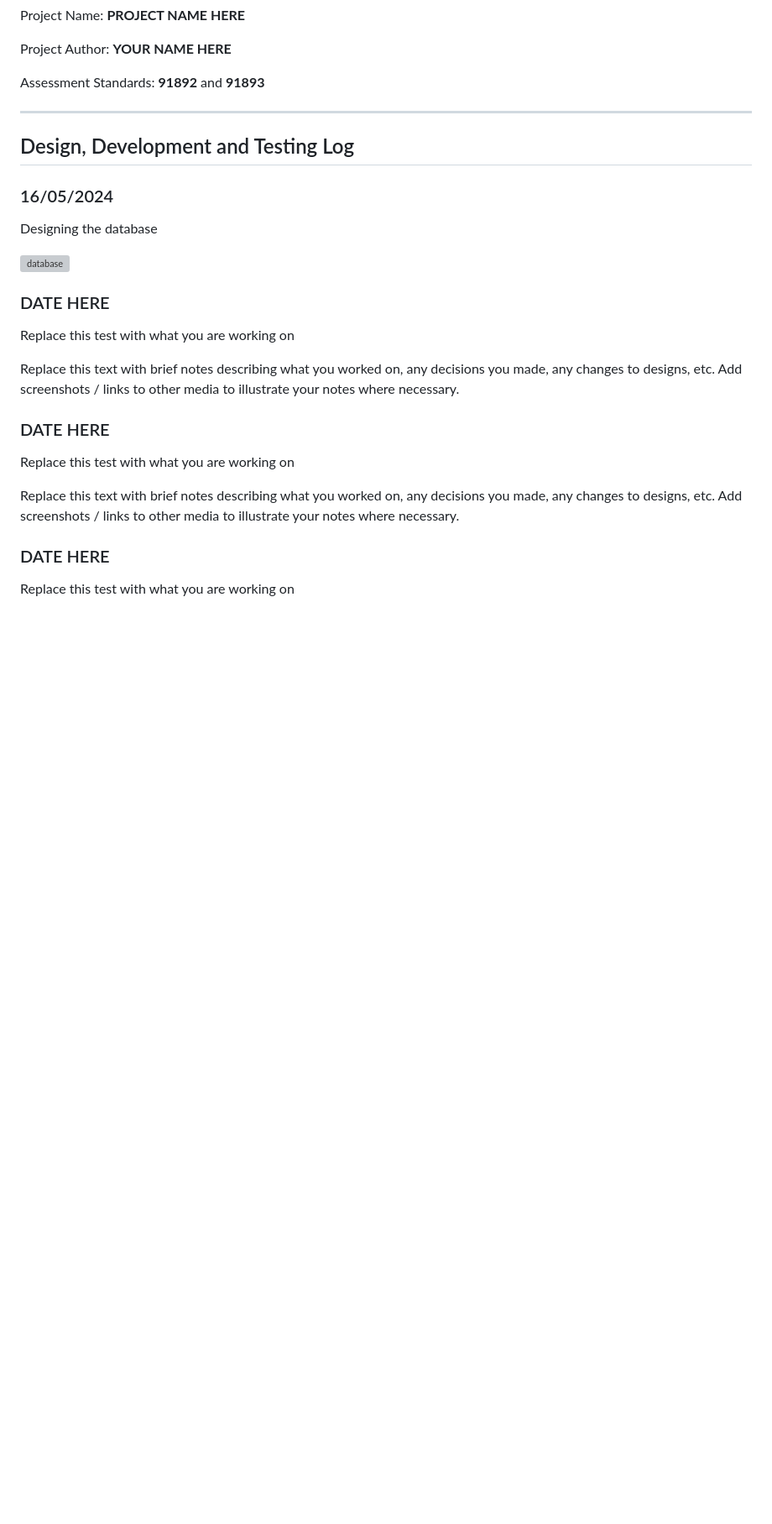
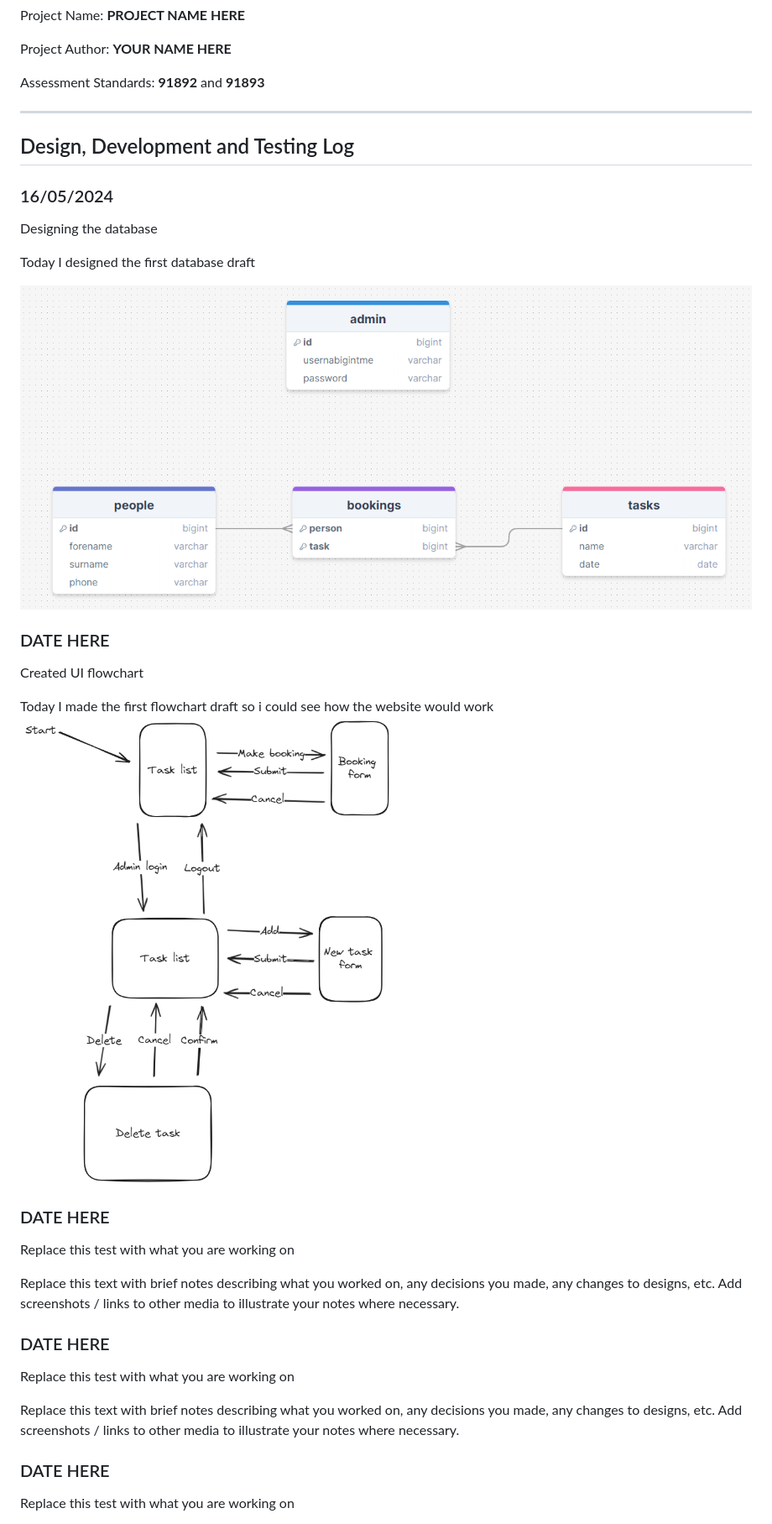
Before and after one commit to waimea-snoble/200DTD-Assesment, a Markdown page: Development.md, the part around the change printed below. Shown: that part at 84% size. Rendered like a GitHub page; pictures changed too: images/flowchart.png (added); blank space fills up the shorter version; grey boxes are pictures that could not be loaded.

Commit message:
Designed UI flowchart

```diff
--- a/Development.md
+++ b/Development.md
@@ -15,7 +15,16 @@ Assessment Standards: **91892** and **91893**
 
 Designing the database
 
-![database](database-design.png)
+Today I designed the first database draft
+
+![Database](images/database-design.png)
+
+### DATE HERE
+
+Created UI flowchart
+
+Today I made the first flowchart draft so i could see how the website would work
+![UI flowchart](images/flowchart.png)
 
 ### DATE HERE
 
```
Also changed, not shown: other parts of Development.md (+0 -6 lines), README.md (+1 -1 lines).
